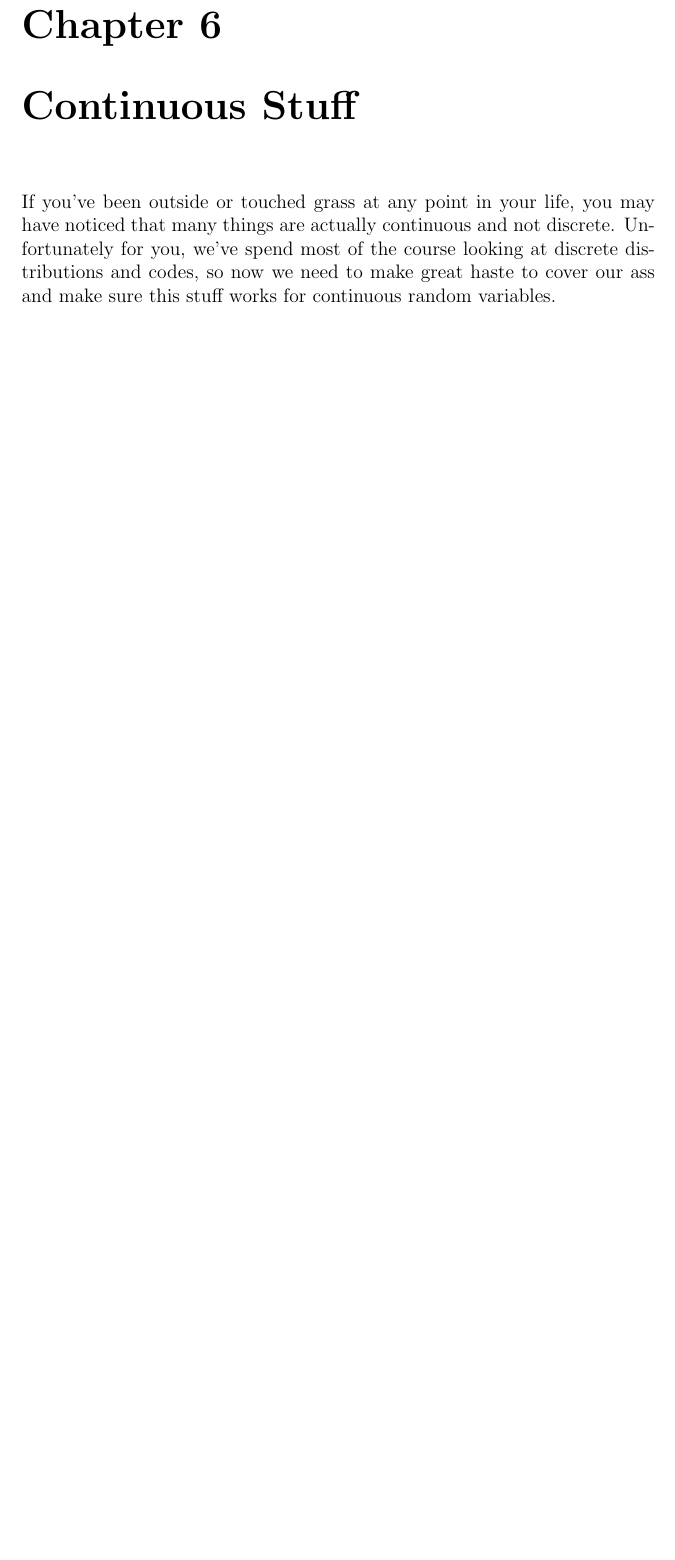
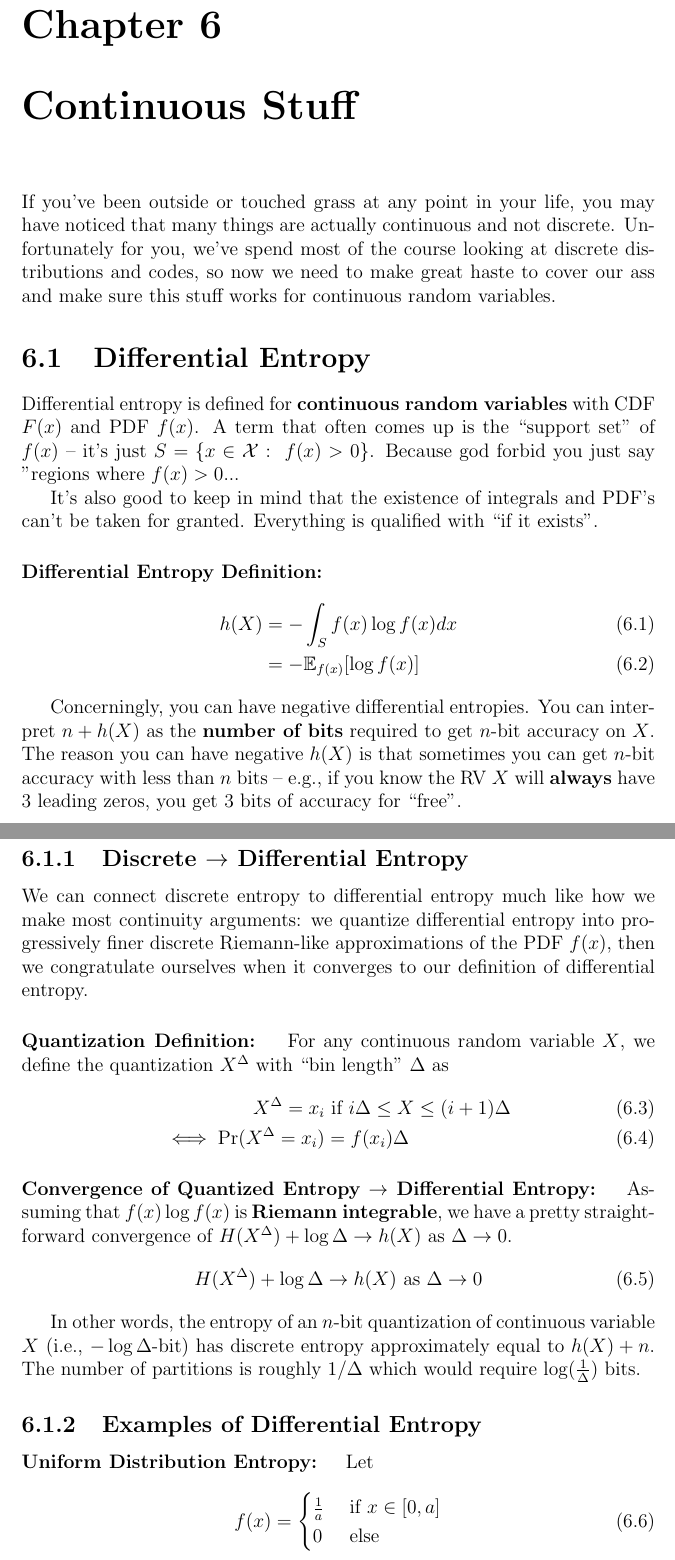
Before and after one commit to amanb2000/EngSci_Abridged, a LaTeX thesis (tex/Ma126a.tex): part of page 38 of 39 before the commit and two parts of pages 39 and 40 of 42 after it, the two joined at a grey line, cut so that both start at the same text, the shorter picture padded with empty space. Compiled offline with pdfLaTeX.

Commit message:
Work on differential entropy notes

```diff
--- a/tex/Ma126a.tex
+++ b/tex/Ma126a.tex
@@ -1659,3 +1658,75 @@ codes, so now we need to make great haste to cover our ass and make sure this
 stuff works for continuous random variables.
 
 
+\section{Differential Entropy}
+
+Differential entropy is defined for \textbf{continuous random variables} with
+CDF $F(x)$ and PDF $f(x)$. A term that often comes up is the ``support set'' of
+$f(x)$ -- it's just $S = \{x\in \mathcal X : \; f(x) > 0\}$. Because god forbid you
+just say "regions where $f(x)>0$...
+
+It's also good to keep in mind that the existence of integrals and PDF's can't
+be taken for granted. Everything is qualified with ``if it exists''.
+
+
+\paragraph{Differential Entropy Definition: }
+\begin{align}
+	h(X) &= - \int_{S} f(x) \log f(x) dx \\
+		 &= - \mathbb E_{f(x)} [\log f(x)]
+\end{align}
+
+Concerningly, you can have negative differential entropies. You can interpret
+$n+h(X)$ as the \textbf{number of bits} required to get $n$-bit accuracy on $X$.
+The reason you can have negative $h(X)$ is that sometimes you can get $n$-bit
+accuracy with less than $n$ bits -- e.g., if you know the RV $X$ will
+\textbf{always} have 3 leading zeros, you get 3 bits of accuracy for ``free''.
+
+
+\subsection{Discrete $\to$ Differential Entropy}
+
+We can connect discrete entropy to differential entropy much like how we make
+most continuity arguments: we quantize differential entropy into progressively
+finer discrete Riemann-like approximations of the PDF $f(x)$, then we
+congratulate ourselves when it converges to our definition of differential
+entropy.
+
+\paragraph{Quantization Definition: } For any continuous random variable $X$, we
+define the quantization $X^\Delta$ with ``bin length'' $\Delta$ as
+\begin{align}
+	X^\Delta = x_i &\text{ if } i \Delta \leq X \leq (i+1)\Delta \\
+	\iff \Pr(X^\Delta = x_i) &= f(x_i) \Delta
+\end{align}
+
+
+\paragraph{Convergence of Quantized Entropy $\to$ Differential Entropy: }
+Assuming that $f(x)\log f(x)$ is \textbf{Riemann integrable}, we have a pretty
+straight-forward convergence of $H(X^\Delta) + \log \Delta \to h(X)$ as $\Delta \to 0$.
+\begin{equation}
+	H(X^\Delta) + \log \Delta \to h(X) \text{  as } \Delta \to 0
+\end{equation}
+
+In other words, the entropy of an $n$-bit quantization of continuous variable
+$X$ (i.e., $-\log \Delta$-bit) has discrete entropy approximately equal to $h(X)
++ n$. The number of partitions is roughly $1/\Delta$ which would require $\log
+(\frac 1 {\Delta})$ bits.
+
+
+
+
+
+
+
+
+
+
+
+
+\subsection{Examples of Differential Entropy}
+
+\paragraph{Uniform Distribution Entropy: } Let
+\begin{equation}
+	f(x) = \begin{cases}
+		\frac{1}{a} & \text{ if } x \in [0,a] \\
+		0 			& \text{ else}
+	\end{cases}
+\end{equation}
```
Also changed, not shown: pdf/Ma126a.pdf, tex/Ma126a.tex (106 more changed lines).
